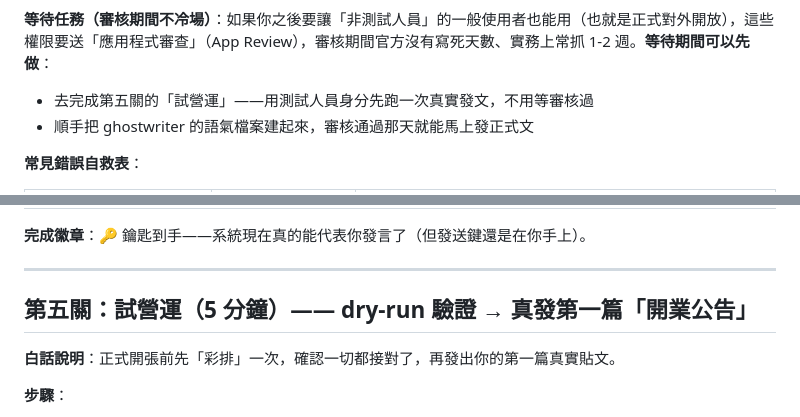
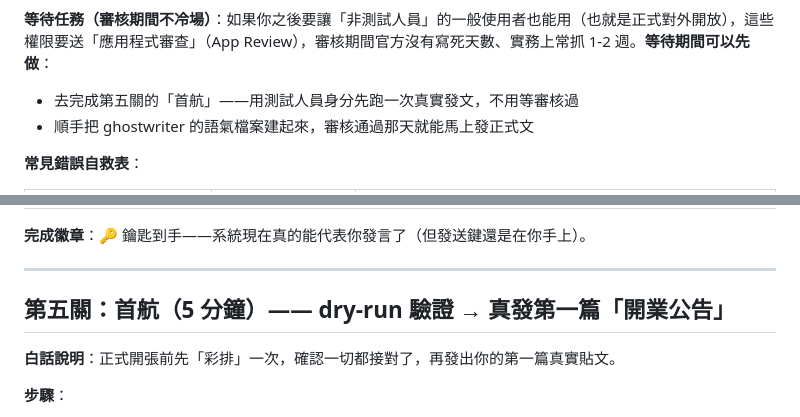
Before and after one commit to Nelsen0717/universe-fleet, a Markdown page: skills/threads-setup/SKILL.md, 2 parts joined by grey strips. Rendered like a GitHub page.

```diff
--- a/skills/threads-setup/SKILL.md
+++ b/skills/threads-setup/SKILL.md
@@ -87,7 +87,7 @@ description: 接入精靈——帶你把 Threads 帳號接上這支宇宙艦隊
 7. 點「儲存」
 
 **等待任務（審核期間不冷場）**：如果你之後要讓「非測試人員」的一般使用者也能用（也就是正式對外開放），這些權限要送「應用程式審查」（App Review），審核期間官方沒有寫死天數、實務上常抓 1-2 週。**等待期間可以先做**：
-- 去完成第五關的「試營運」——用測試人員身分先跑一次真實發文，不用等審核過
+- 去完成第五關的「首航」——用測試人員身分先跑一次真實發文，不用等審核過
 - 順手把 ghostwriter 的語氣檔案建起來，審核通過那天就能馬上發正式文
 
 **常見錯誤自救表**：
@@ -130,7 +130,7 @@ description: 接入精靈——帶你把 Threads 帳號接上這支宇宙艦隊
 
 ---
 
-## 第五關：試營運（5 分鐘）—— dry-run 驗證 → 真發第一篇「開業公告」
+## 第五關：首航（5 分鐘）—— dry-run 驗證 → 真發第一篇「開業公告」
 
 **白話說明**：正式開張前先「彩排」一次，確認一切都接對了，再發出你的第一篇真實貼文。
 
```
Also changed, not shown: other parts of skills/threads-setup/SKILL.md (+5 -5 lines).
